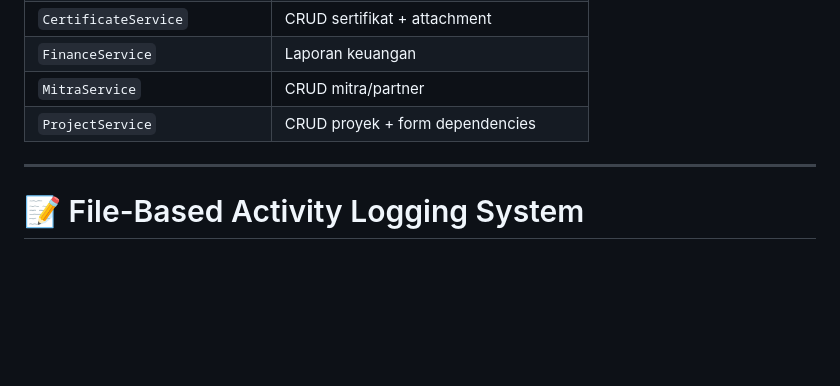
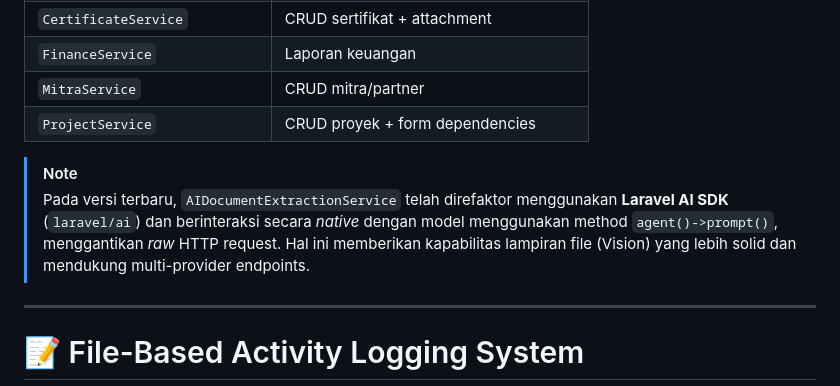
Before and after one commit to kupzed/project-management, a Markdown page: .docs/API_DOCUMENTATION.md, the part around the change. GitHub-like rendering; blank space fills up the shorter version.

```diff
--- a/.docs/API_DOCUMENTATION.md
+++ b/.docs/API_DOCUMENTATION.md
@@ -416,6 +416,9 @@ Request → Controller (validasi & routing)
 | `MitraService`                | CRUD mitra/partner                    |
 | `ProjectService`              | CRUD proyek + form dependencies       |
 
+> [!NOTE]
+> Pada versi terbaru, `AIDocumentExtractionService` telah direfaktor menggunakan **Laravel AI SDK** (`laravel/ai`) dan berinteraksi secara _native_ dengan model menggunakan method `agent()->prompt()`, menggantikan _raw_ HTTP request. Hal ini memberikan kapabilitas lampiran file (Vision) yang lebih solid dan mendukung multi-provider endpoints.
+
 ---
 
 # 📝 File-Based Activity Logging System
```
Also changed, not shown: .docs/CODE_STANDARDS.md (+3 -7 lines), README.md (+1 -1 lines).
